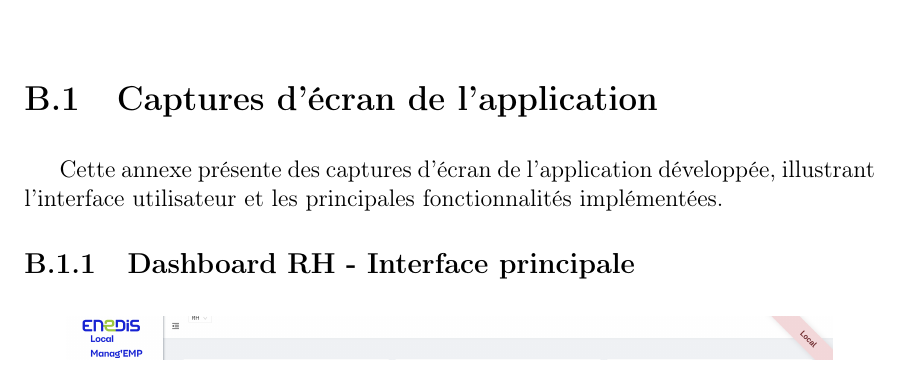
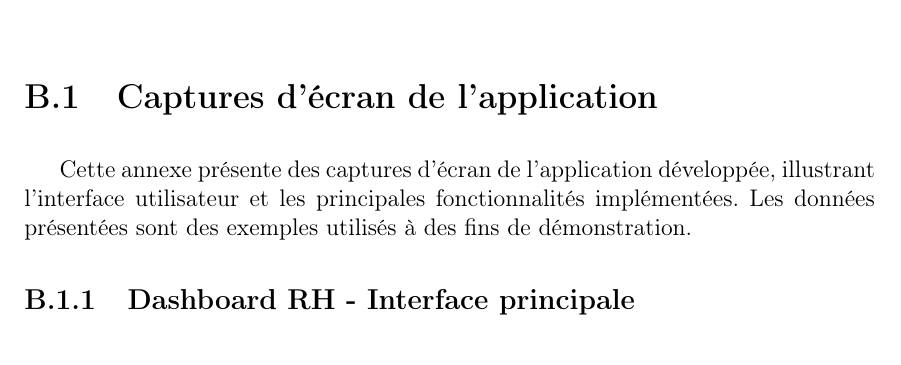
Before and after one commit to Nianoute/bloc4-rncp, a LaTeX document (src/main.tex, which reads src/annexes/screenshots.tex): part of page 27 of 28, cut so that both start at the same text. Compiled offline with pdfLaTeX.

Commit message:
Ajout phrase données fictives

```diff
--- a/src/annexes/screenshots.tex
+++ b/src/annexes/screenshots.tex
@@ -1,6 +1,6 @@
 \section{Captures d'écran de l'application}
 
-Cette annexe présente des captures d'écran de l'application développée, illustrant l'interface utilisateur et les principales fonctionnalités implémentées.
+Cette annexe présente des captures d'écran de l'application développée, illustrant l'interface utilisateur et les principales fonctionnalités implémentées. Les données présentées sont des exemples utilisés à des fins de démonstration.
 
 \subsection{Dashboard RH - Interface principale}
 
```
